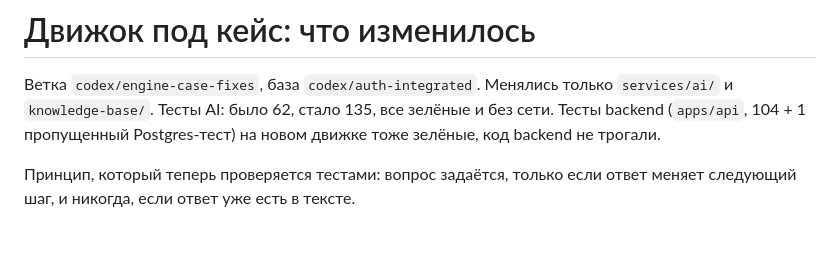
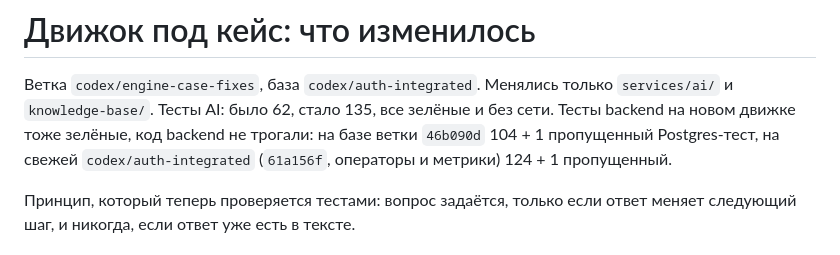
Before and after one commit to moonqerx-droid/GEEKFORCE, a Markdown page: docs/engine-case-fixes.md, the part around the change. GitHub-like rendering.

Commit message:
docs(ai): note backend compatibility with the latest base
Co-Authored-By: Claude <noreply@anthropic.com>

```diff
--- a/docs/engine-case-fixes.md
+++ b/docs/engine-case-fixes.md
@@ -2,8 +2,9 @@
 
 Ветка `codex/engine-case-fixes`, база `codex/auth-integrated`. Менялись только
 `services/ai/` и `knowledge-base/`. Тесты AI: было 62, стало 135, все зелёные и без сети.
-Тесты backend (`apps/api`, 104 + 1 пропущенный Postgres-тест) на новом движке тоже зелёные,
-код backend не трогали.
+Тесты backend на новом движке тоже зелёные, код backend не трогали: на базе ветки
+`46b090d` 104 + 1 пропущенный Postgres-тест, на свежей `codex/auth-integrated` (`61a156f`,
+операторы и метрики) 124 + 1 пропущенный.
 
 Принцип, который теперь проверяется тестами: вопрос задаётся, только если ответ меняет
 следующий шаг, и никогда, если ответ уже есть в тексте.
```
